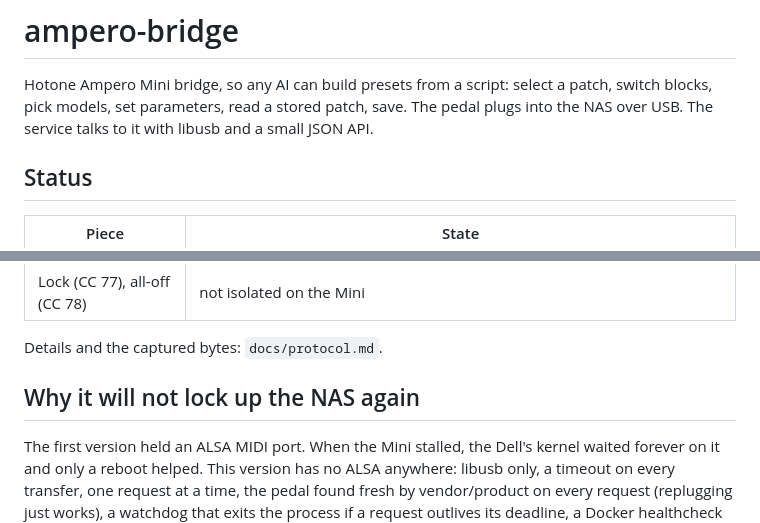
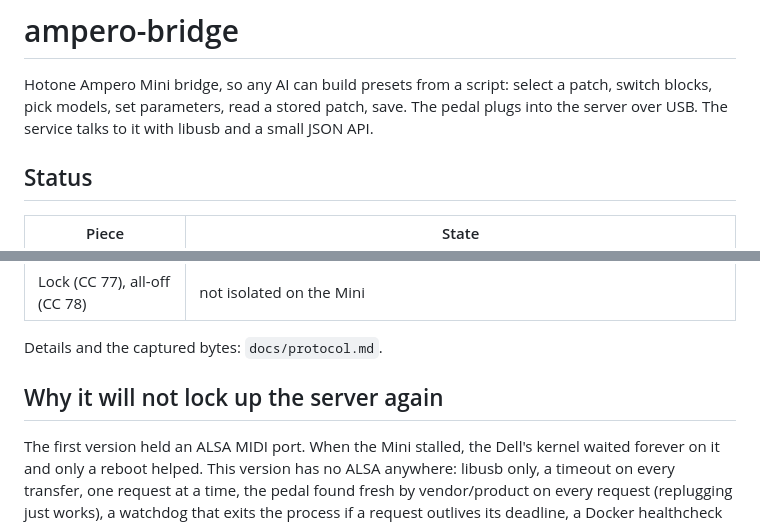
Before and after one commit to dhrandy/ampero-bridge, a Markdown page: README.md, 2 parts joined by grey strips. Drawn GitHub-style.

Commit message:
Docs: README says server, not NAS

```diff
--- a/README.md
+++ b/README.md
@@ -2,7 +2,7 @@
 
 Hotone Ampero Mini bridge, so any AI can build presets from a script: select a
 patch, switch blocks, pick models, set parameters, read a stored patch, save. The
-pedal plugs into the NAS over USB. The service talks to it with libusb and a
+pedal plugs into the server over USB. The service talks to it with libusb and a
 small JSON API.
 
 ## Status
@@ -17,7 +17,7 @@ small JSON API.
 
 Details and the captured bytes: `docs/protocol.md`.
 
-## Why it will not lock up the NAS again
+## Why it will not lock up the server again
 
 The first version held an ALSA MIDI port. When the Mini stalled, the Dell's
 kernel waited forever on it and only a reboot helped. This version has no ALSA
```
